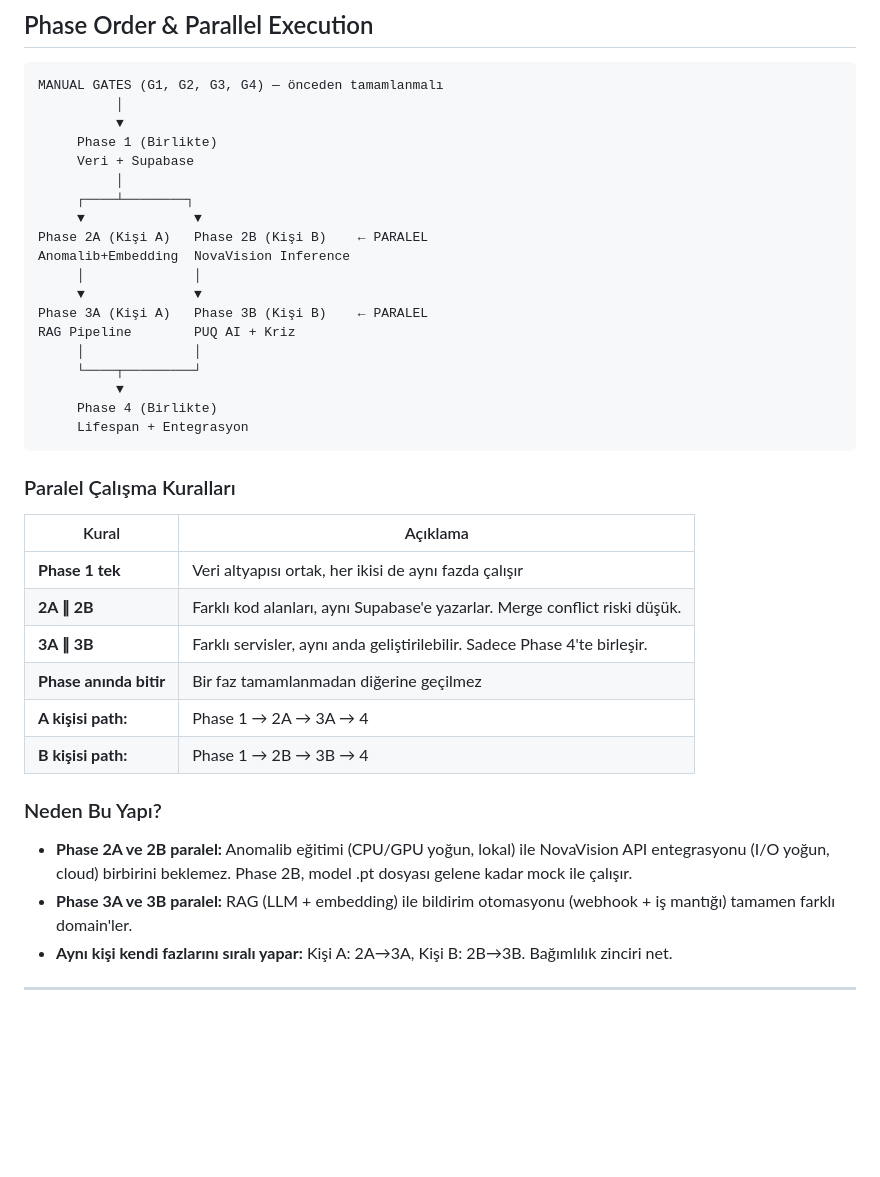
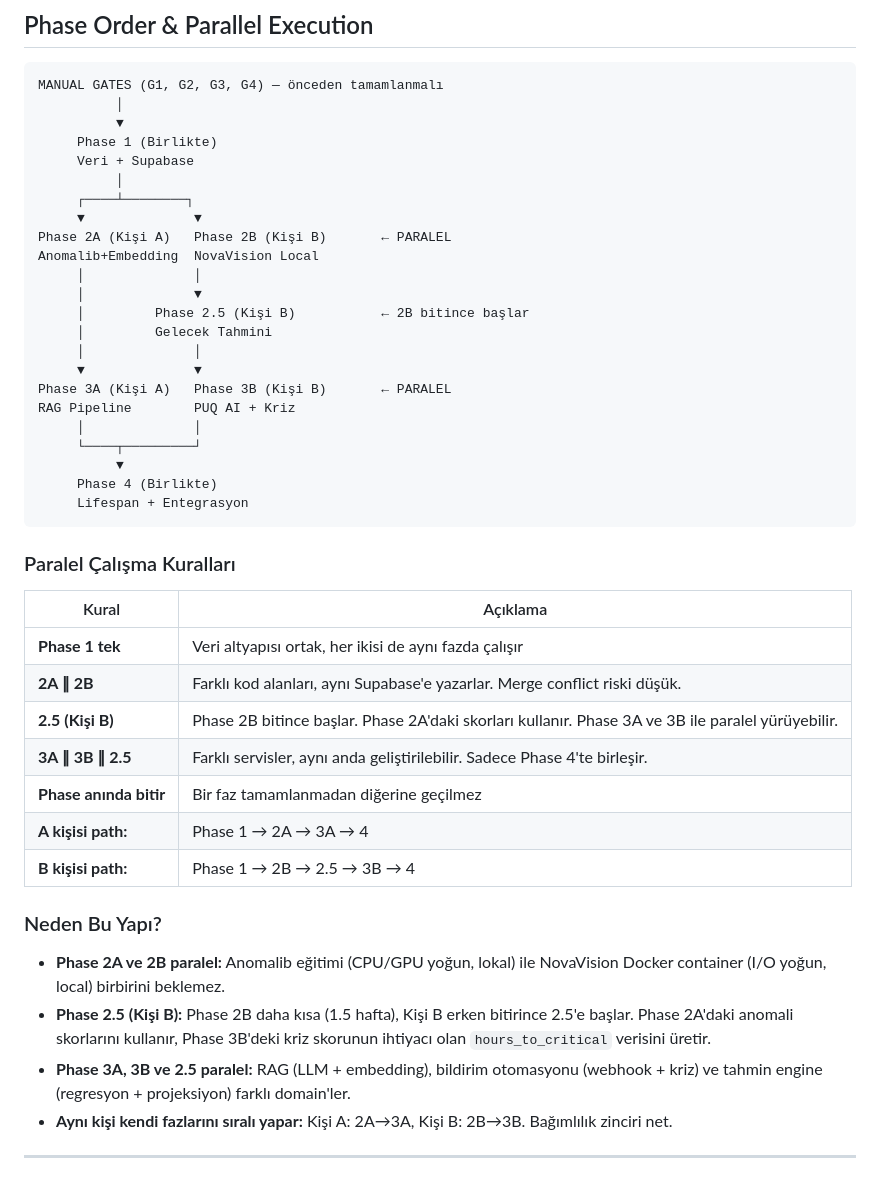
Before and after one commit to MYounesDev/Yefai, a Markdown page: .planning/ROADMAP.md, the part around one of its changes. GitHub-like rendering; blank space fills up the shorter version.

```diff
--- a/.planning/ROADMAP.md
+++ b/.planning/ROADMAP.md
@@ -239,11 +265,15 @@ MANUAL GATES (G1, G2, G3, G4) — önceden tamamlanmalı
           │
      ┌────┴────────┐
      ▼              ▼
-Phase 2A (Kişi A)   Phase 2B (Kişi B)    ← PARALEL
-Anomalib+Embedding  NovaVision Inference
+Phase 2A (Kişi A)   Phase 2B (Kişi B)       ← PARALEL
+Anomalib+Embedding  NovaVision Local
+     │              │
+     │              ▼
+     │         Phase 2.5 (Kişi B)           ← 2B bitince başlar
+     │         Gelecek Tahmini
      │              │
      ▼              ▼
-Phase 3A (Kişi A)   Phase 3B (Kişi B)    ← PARALEL
+Phase 3A (Kişi A)   Phase 3B (Kişi B)       ← PARALEL
 RAG Pipeline        PUQ AI + Kriz
      │              │
      └────┬─────────┘
@@ -258,15 +288,17 @@ RAG Pipeline        PUQ AI + Kriz
 |-------|----------|
 | **Phase 1 tek** | Veri altyapısı ortak, her ikisi de aynı fazda çalışır |
 | **2A ∥ 2B** | Farklı kod alanları, aynı Supabase'e yazarlar. Merge conflict riski düşük. |
-| **3A ∥ 3B** | Farklı servisler, aynı anda geliştirilebilir. Sadece Phase 4'te birleşir. |
+| **2.5 (Kişi B)** | Phase 2B bitince başlar. Phase 2A'daki skorları kullanır. Phase 3A ve 3B ile paralel yürüyebilir. |
+| **3A ∥ 3B ∥ 2.5** | Farklı servisler, aynı anda geliştirilebilir. Sadece Phase 4'te birleşir. |
 | **Phase anında bitir** | Bir faz tamamlanmadan diğerine geçilmez |
 | **A kişisi path:** | Phase 1 → 2A → 3A → 4 |
-| **B kişisi path:** | Phase 1 → 2B → 3B → 4 |
+| **B kişisi path:** | Phase 1 → 2B → 2.5 → 3B → 4 |
 
 ### Neden Bu Yapı?
 
-- **Phase 2A ve 2B paralel:** Anomalib eğitimi (CPU/GPU yoğun, lokal) ile NovaVision API entegrasyonu (I/O yoğun, cloud) birbirini beklemez. Phase 2B, model .pt dosyası gelene kadar mock ile çalışır.
-- **Phase 3A ve 3B paralel:** RAG (LLM + embedding) ile bildirim otomasyonu (webhook + iş mantığı) tamamen farklı domain'ler.
+- **Phase 2A ve 2B paralel:** Anomalib eğitimi (CPU/GPU yoğun, lokal) ile NovaVision Docker container (I/O yoğun, local) birbirini beklemez.
+- **Phase 2.5 (Kişi B):** Phase 2B daha kısa (1.5 hafta), Kişi B erken bitirince 2.5'e başlar. Phase 2A'daki anomali skorlarını kullanır, Phase 3B'deki kriz skorunun ihtiyacı olan `hours_to_critical` verisini üretir.
+- **Phase 3A, 3B ve 2.5 paralel:** RAG (LLM + embedding), bildirim otomasyonu (webhook + kriz) ve tahmin engine (regresyon + projeksiyon) farklı domain'ler.
 - **Aynı kişi kendi fazlarını sıralı yapar:** Kişi A: 2A→3A, Kişi B: 2B→3B. Bağımlılık zinciri net.
 
 ---
```
Also changed, not shown: other parts of .planning/ROADMAP.md (+34 -3 lines), 1 other file.
